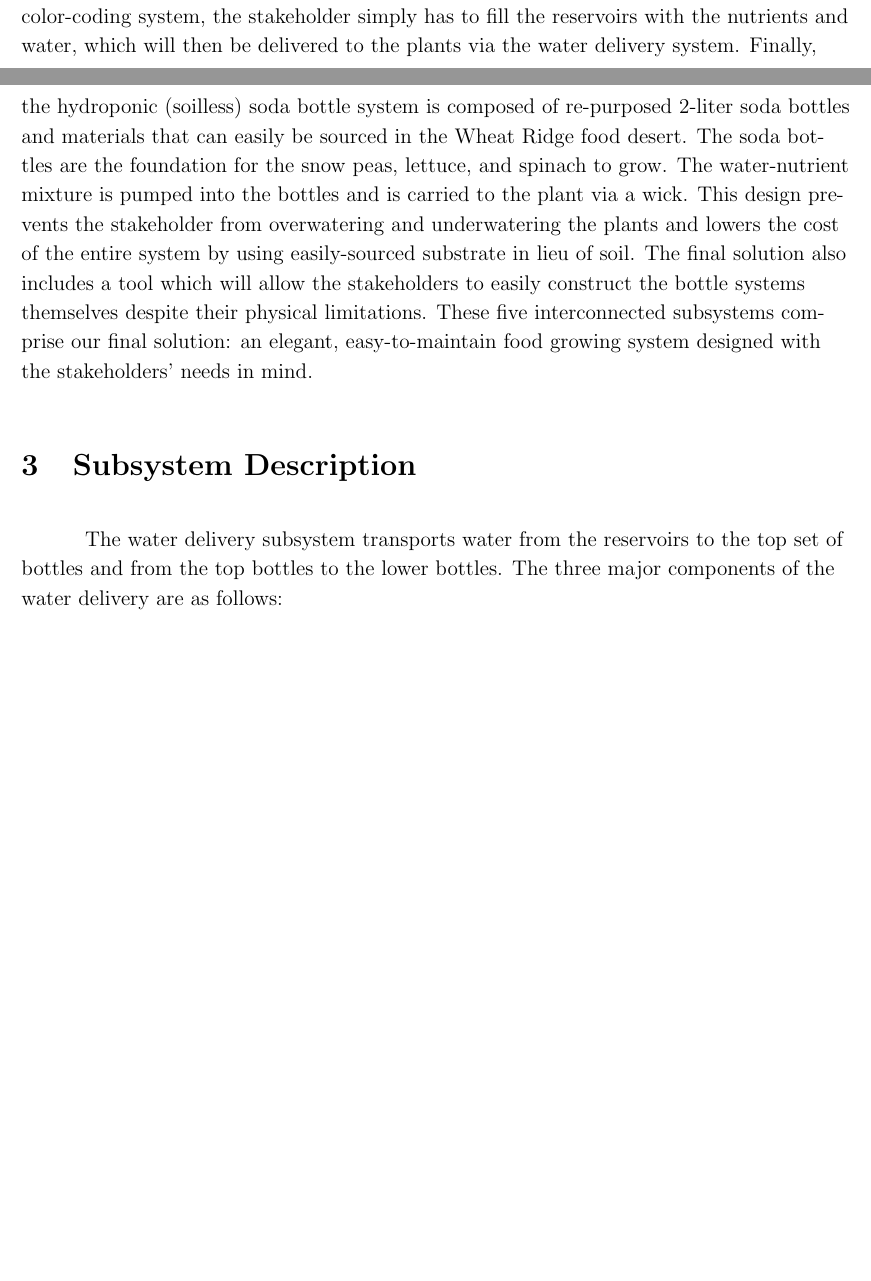
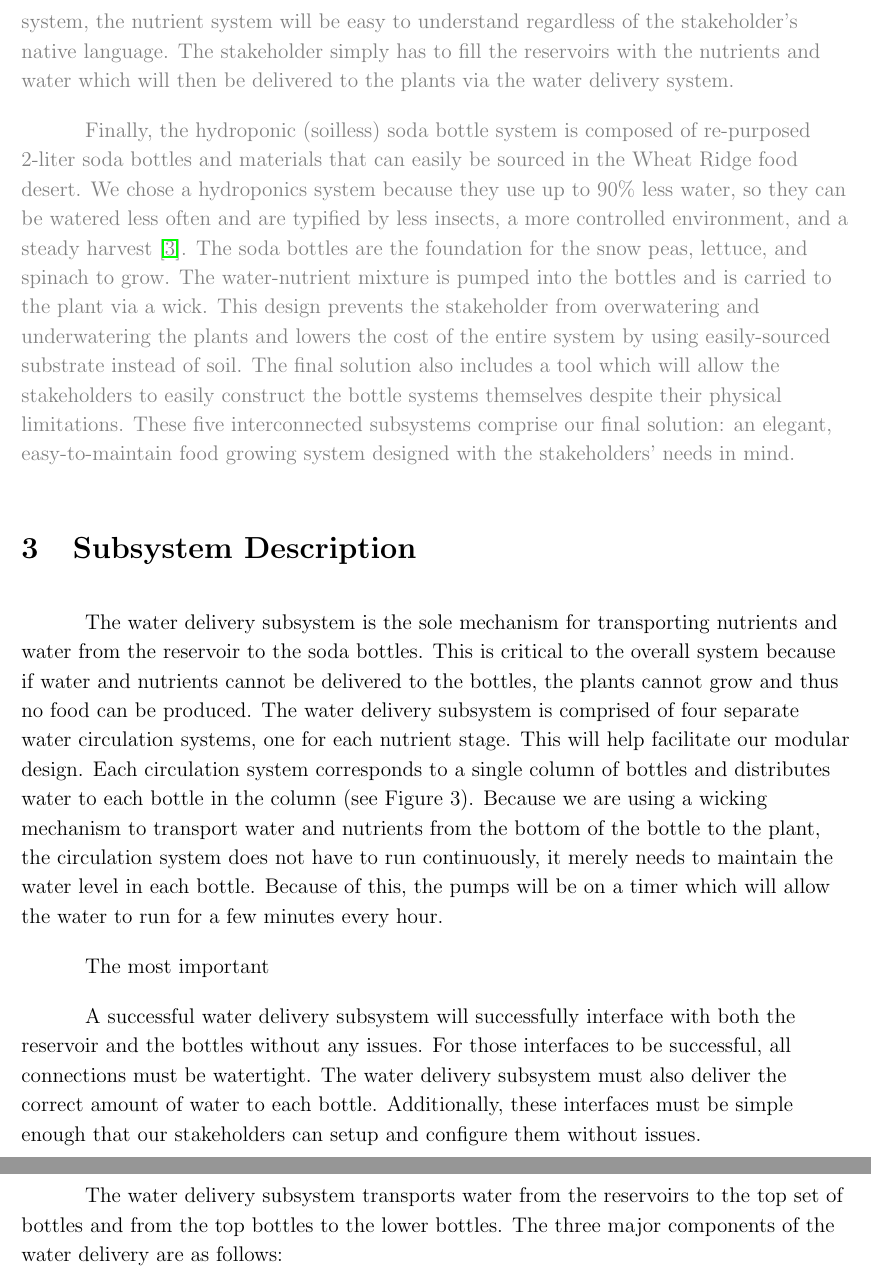
Before and after one commit to sumnerevans/epic151, a LaTeX document (subsystems-report/subsystems-report.tex): two parts of pages 2 and 3 of 5 before the commit and two parts of pages 4 and 5 of 6 after it, joined at a grey line, cut at the place of the change, the shorter picture padded with empty space. The pictures show the PDF file subsystems-report/subsystems-report.pdf that the author committed with the source.

Commit message:
Subsystem Report: Updated team portion; did some stuff on individual portion

```diff
--- a/subsystems-report/subsystems-report.tex
+++ b/subsystems-report/subsystems-report.tex
@@ -34,12 +38,3 @@
     \vfill
 \end{titlepage}
 
-\section{Introduction}
-A food desert is an area where access to fruits and vegetables is limited, too expensive, or
-nonexistent due to a lack of grocery stores and farmers markets within a convenient walking
-distance \cite{cdc-food-deserts}. People living in food deserts often rely on fringe food retailers
-and discount stores, such as gas stations and dollar stores, for food. These retailers tend to sell
-high-fat and processed foods which contributes to higher rates of obesity and diabetes in those food
-desert areas. According to the US Department of Agriculture, there is a food desert in the Wheat
-Ridge area located between Wadsworth, 32\supscr{nd} Avenue, and 38\supscr{th} Avenue
-\cite{usda-food-deserts}.
@@ -49,4 +42,0 @@ age who live in a food desert and rely on food stamps to utilize a self-sustaini
-system. Most of the system will come prepackaged for safe installation and use and will partially
-use materials that can be sourced in the Wheat Ridge neighborhood. The net cost will be neutral or
-better after two years of plant harvest and will include features that consider the potential
-physical limitations of the stakeholders.
@@ -52,0 +49 @@ physical limitations of the stakeholders.
+    retailers and discount stores, such as gas stations and dollar stores, for food. These retailers
@@ -53,25 +53,2 @@ physical limitations of the stakeholders.
+    38\supscr{th} Avenue \cite{usda-food-deserts}.
 
-\section{Solution Description}
-The team’s design addresses the problem with a system composed of five distinct and interconnected
-subsystems. The structural subsystem involves a three-tiered structure that is compact, lightweight,
-and cost-effective, so that the stakeholder can easily install and maintain it. With it’s 12 hole
-design and the reservoir at it’s base, the structure is the key connection between the hydroponic
-soda bottle system and the watering system. Furthermore,  the watering system consists of two
-symbiotic subsystems: the reservoir and the cascading water system.  The reservoir system uses four
-separate water tanks, which correspond to each growing stage in the plant cycle. The water is
-delivered to each plant by pumping water to the bottles in the top tier of the structure; the water
-then cascades down to the next two rows through tubing that connects the bottles together and
-finally returns back to the reservoir. This system only requires the stakeholder to refill the
-reservoirs one time per week. The nutrient subsystem is housed partially within the reservoir.
-Along with the structure and watering system, the stakeholder will receive packages of pre-measured
-nutrients that correspond to the growing cycle of the plants. Using a color-coding system, the
-stakeholder simply has to fill the reservoirs with the nutrients and water, which will then be
-delivered to the plants via the water delivery system. Finally, the hydroponic (soilless) soda
-bottle system is composed of re-purposed 2-liter soda bottles and materials that can easily be
-sourced in the Wheat Ridge food desert. The soda bottles are the foundation for the snow peas,
-lettuce, and spinach to grow. The water-nutrient mixture is pumped into the bottles and is carried
-to the plant via a wick. This design prevents the stakeholder from overwatering and underwatering
-the plants and lowers the cost of the entire system by using easily-sourced substrate in lieu of
-soil. The final solution also includes a tool which will allow the stakeholders to easily construct
-the bottle systems themselves despite their physical limitations. These five interconnected
-subsystems comprise our final solution: an elegant, easy-to-maintain food growing system designed
@@ -78,0 +62 @@ with the stakeholders’ needs in mind.
+    \section{Solution Description}
@@ -78,0 +78,9 @@ with the stakeholders’ needs in mind.
+    to the growing cycle of the plants. By using a color-coding system, the nutrient system will be
+    easy to understand regardless of the stakeholder’s native language. The stakeholder simply has
+    to fill the reservoirs with the nutrients and water which will then be delivered to the plants
+    via the water delivery system.
+
+    Finally, the hydroponic (soilless) soda bottle system is composed of re-purposed 2-liter soda
+    bottles and materials that can easily be sourced in the Wheat Ridge food desert. We chose a
+    hydroponics system because they use up to 90\% less water, so they can be watered less often and
+    are typified by less insects, a more controlled environment, and a steady harvest
@@ -83,6 +105,25 @@ with the stakeholders’ needs in mind.
 % - Physical properties, including dimensions, material type, specifications, weight, and
 %   construction.
 %       - Include sketches with dimensions instead of long physical descriptions.
+
+The water delivery subsystem is the sole mechanism for transporting nutrients and water from the
+reservoir to the soda bottles. This subsystem is critical to the overall system because if water and
+nutrients cannot be delivered to the bottles, the plants cannot grow and thus no food can be
+produced. The water delivery subsystem is comprised of four separate water circulation systems, one
+for each nutrient stage. This will help facilitate our modular design. Each circulation system
+corresponds to a single column of bottles and distributes water to each bottle in the column (see
+Figure 3).  Because we are using a wicking mechanism to transport water and nutrients from the
+bottom of the bottle to the plant, the circulation system does not have to run continuously, it
+merely needs to maintain the water level in each bottle. Because of this, the pumps will be on a
+timer which will allow the water to run for a few minutes every hour.
+
+The most important
+
+A successful water delivery subsystem will successfully interface with both the reservoir and the
+bottles without any issues. For those interfaces to be successful, all connections must be
+watertight. The water delivery subsystem must also deliver the correct amount of water to each
+bottle. Additionally, these interfaces must be simple enough that our stakeholders can setup and
+configure them without issues.
 
 The water delivery subsystem transports water from the reservoirs to the top set of bottles and from
 the top bottles to the lower bottles. The three major components of the water delivery are as
```
Also changed, not shown: subsystems-report/subsystems-report.pdf, subsystems-report/subsystems-report.tex (65 more changed lines).
